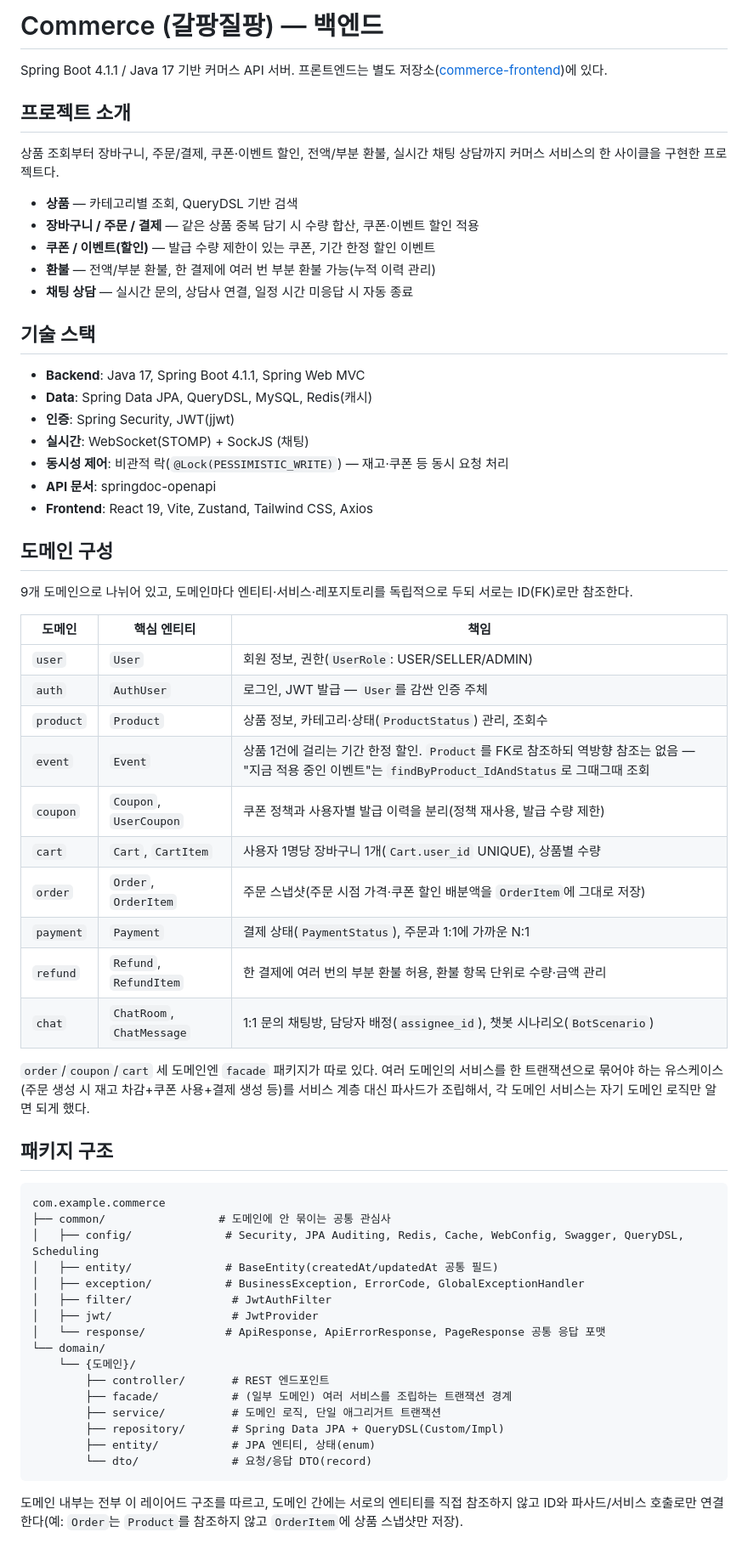
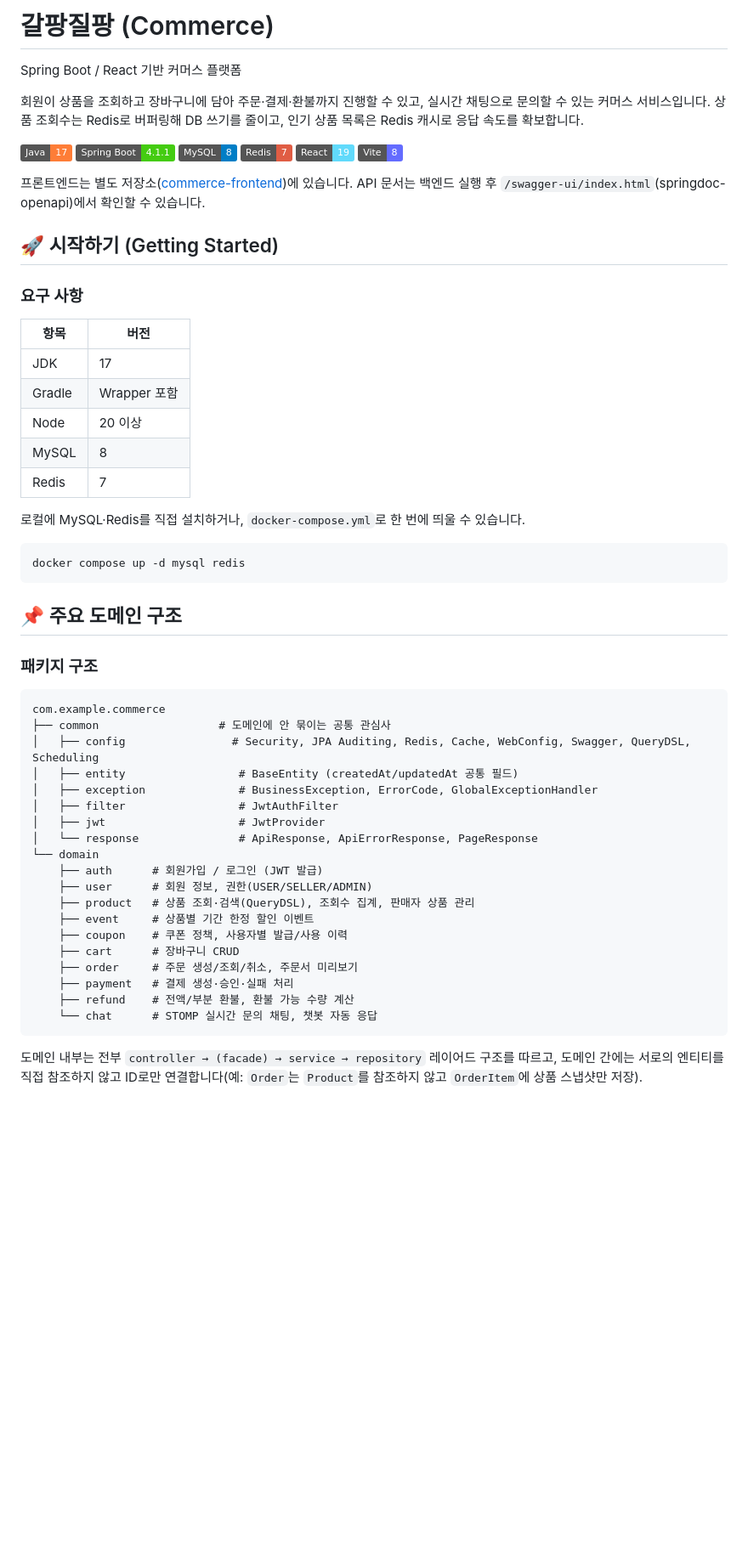
Before and after one commit to TeamOJOSAMA/Commerce, a Markdown page: README.md, the part around one of its changes. Shown at 85% size. Drawn GitHub-style; badges without logos; blank space fills up the shorter version.

````diff
--- a/README.md
+++ b/README.md
@@ -1,61 +1,57 @@
-# Commerce (갈팡질팡) — 백엔드
+# 갈팡질팡 (Commerce)
 
-Spring Boot 4.1.1 / Java 17 기반 커머스 API 서버. 프론트엔드는 별도 저장소([commerce-frontend](https://github.com/TeamOJOSAMA/commerce-frontend))에 있다.
+Spring Boot / React 기반 커머스 플랫폼
 
-## 프로젝트 소개
-상품 조회부터 장바구니, 주문/결제, 쿠폰·이벤트 할인, 전액/부분 환불, 실시간 채팅 상담까지 커머스 서비스의 한 사이클을 구현한 프로젝트다.
+회원이 상품을 조회하고 장바구니에 담아 주문·결제·환불까지 진행할 수 있고, 실시간 채팅으로 문의할 수 있는 커머스 서비스입니다. 상품 조회수는 Redis로 버퍼링해 DB 쓰기를 줄이고, 인기 상품 목록은 Redis 캐시로 응답 속도를 확보합니다.
 
-- **상품** — 카테고리별 조회, QueryDSL 기반 검색
-- **장바구니 / 주문 / 결제** — 같은 상품 중복 담기 시 수량 합산, 쿠폰·이벤트 할인 적용
-- **쿠폰 / 이벤트(할인)** — 발급 수량 제한이 있는 쿠폰, 기간 한정 할인 이벤트
-- **환불** — 전액/부분 환불, 한 결제에 여러 번 부분 환불 가능(누적 이력 관리)
-- **채팅 상담** — 실시간 문의, 상담사 연결, 일정 시간 미응답 시 자동 종료
+![Java](https://img.shields.io/badge/Java-17-orange)
+![Spring Boot](https://img.shields.io/badge/Spring%20Boot-4.1.1-brightgreen)
+![MySQL](https://img.shields.io/badge/MySQL-8-blue)
+![Redis](https://img.shields.io/badge/Redis-7-red)
+![React](https://img.shields.io/badge/React-19-61DAFB)
+![Vite](https://img.shields.io/badge/Vite-8-646CFF)
 
-## 기술 스택
-- **Backend**: Java 17, Spring Boot 4.1.1, Spring Web MVC
-- **Data**: Spring Data JPA, QueryDSL, MySQL, Redis(캐시)
-- **인증**: Spring Security, JWT(jjwt)
-- **실시간**: WebSocket(STOMP) + SockJS (채팅)
-- **동시성 제어**: 비관적 락(`@Lock(PESSIMISTIC_WRITE)`) — 재고·쿠폰 등 동시 요청 처리
-- **API 문서**: springdoc-openapi
-- **Frontend**: React 19, Vite, Zustand, Tailwind CSS, Axios
+프론트엔드는 별도 저장소([commerce-frontend](https://github.com/TeamOJOSAMA/commerce-frontend))에 있습니다. API 문서는 백엔드 실행 후 `/swagger-ui/index.html`(springdoc-openapi)에서 확인할 수 있습니다.
 
-## 도메인 구성
-9개 도메인으로 나뉘어 있고, 도메인마다 엔티티·서비스·레포지토리를 독립적으로 두되 서로는 ID(FK)로만 참조한다.
+## 🚀 시작하기 (Getting Started)
 
-| 도메인 | 핵심 엔티티 | 책임 |
-|---|---|---|
-| `user` | `User` | 회원 정보, 권한(`UserRole`: USER/SELLER/ADMIN) |
-| `auth` | `AuthUser` | 로그인, JWT 발급 — `User`를 감싼 인증 주체 |
-| `product` | `Product` | 상품 정보, 카테고리·상태(`ProductStatus`) 관리, 조회수 |
-| `event` | `Event` | 상품 1건에 걸리는 기간 한정 할인. `Product`를 FK로 참조하되 역방향 참조는 없음 — "지금 적용 중인 이벤트"는 `findByProduct_IdAndStatus`로 그때그때 조회 |
-| `coupon` | `Coupon`, `UserCoupon` | 쿠폰 정책과 사용자별 발급 이력을 분리(정책 재사용, 발급 수량 제한) |
-| `cart` | `Cart`, `CartItem` | 사용자 1명당 장바구니 1개(`Cart.user_id` UNIQUE), 상품별 수량 |
-| `order` | `Order`, `OrderItem` | 주문 스냅샷(주문 시점 가격·쿠폰 할인 배분액을 `OrderItem`에 그대로 저장) |
-| `payment` | `Payment` | 결제 상태(`PaymentStatus`), 주문과 1:1에 가까운 N:1 |
-| `refund` | `Refund`, `RefundItem` | 한 결제에 여러 번의 부분 환불 허용, 환불 항목 단위로 수량·금액 관리 |
-| `chat` | `ChatRoom`, `ChatMessage` | 1:1 문의 채팅방, 담당자 배정(`assignee_id`), 챗봇 시나리오(`BotScenario`) |
+### 요구 사항
+| 항목 | 버전 |
+|---|---|
+| JDK | 17 |
+| Gradle | Wrapper 포함 |
+| Node | 20 이상 |
+| MySQL | 8 |
+| Redis | 7 |
 
-`order`/`coupon`/`cart` 세 도메인엔 `facade` 패키지가 따로 있다. 여러 도메인의 서비스를 한 트랜잭션으로 묶어야 하는 유스케이스(주문 생성 시 재고 차감+쿠폰 사용+결제 생성 등)를 서비스 계층 대신 파사드가 조립해서, 각 도메인 서비스는 자기 도메인 로직만 알면 되게 했다.
+로컬에 MySQL·Redis를 직접 설치하거나, `docker-compose.yml`로 한 번에 띄울 수 있습니다.
+```bash
+docker compose up -d mysql redis
+```
 
-## 패키지 구조
+## 📌 주요 도메인 구조
+
+### 패키지 구조
 ```
 com.example.commerce
-├── common/                 # 도메인에 안 묶이는 공통 관심사
-│   ├── config/              # Security, JPA Auditing, Redis, Cache, WebConfig, Swagger, QueryDSL, Scheduling
-│   ├── entity/              # BaseEntity(createdAt/updatedAt 공통 필드)
-│   ├── exception/           # BusinessException, ErrorCode, GlobalExceptionHandler
-│   ├── filter/               # JwtAuthFilter
-│   ├── jwt/                  # JwtProvider
-│   └── response/            # ApiResponse, ApiErrorResponse, PageResponse 공통 응답 포맷
-└── domain/
-    └── {도메인}/
-        ├── controller/       # REST 엔드포인트
-        ├── facade/           # (일부 도메인) 여러 서비스를 조립하는 트랜잭션 경계
-        ├── service/          # 도메인 로직, 단일 애그리거트 트랜잭션
-        ├── repository/       # Spring Data JPA + QueryDSL(Custom/Impl)
-        ├── entity/           # JPA 엔티티, 상태(enum)
-        └── dto/              # 요청/응답 DTO(record)
+├── common                  # 도메인에 안 묶이는 공통 관심사
+│   ├── config                # Security, JPA Auditing, Redis, Cache, WebConfig, Swagger, QueryDSL, Scheduling
+│   ├── entity                 # BaseEntity (createdAt/updatedAt 공통 필드)
+│   ├── exception              # BusinessException, ErrorCode, GlobalExceptionHandler
+│   ├── filter                 # JwtAuthFilter
+│   ├── jwt                    # JwtProvider
+│   └── response               # ApiResponse, ApiErrorResponse, PageResponse
+└── domain
+    ├── auth      # 회원가입 / 로그인 (JWT 발급)
+    ├── user      # 회원 정보, 권한(USER/SELLER/ADMIN)
+    ├── product   # 상품 조회·검색(QueryDSL), 조회수 집계, 판매자 상품 관리
+    ├── event     # 상품별 기간 한정 할인 이벤트
+    ├── coupon    # 쿠폰 정책, 사용자별 발급/사용 이력
+    ├── cart      # 장바구니 CRUD
+    ├── order     # 주문 생성/조회/취소, 주문서 미리보기
+    ├── payment   # 결제 생성·승인·실패 처리
+    ├── refund    # 전액/부분 환불, 환불 가능 수량 계산
+    └── chat      # STOMP 실시간 문의 채팅, 챗봇 자동 응답
 ```
-도메인 내부는 전부 이 레이어드 구조를 따르고, 도메인 간에는 서로의 엔티티를 직접 참조하지 않고 ID와 파사드/서비스 호출로만 연결한다(예: `Order`는 `Product`를 참조하지 않고 `OrderItem`에 상품 스냅샷만 저장).
+도메인 내부는 전부 `controller → (facade) → service → repository` 레이어드 구조를 따르고, 도메인 간에는 서로의 엔티티를 직접 참조하지 않고 ID로만 연결합니다(예: `Order`는 `Product`를 참조하지 않고 `OrderItem`에 상품 스냅샷만 저장).
 
````
Also changed, not shown: other parts of README.md (+200 -23 lines).
